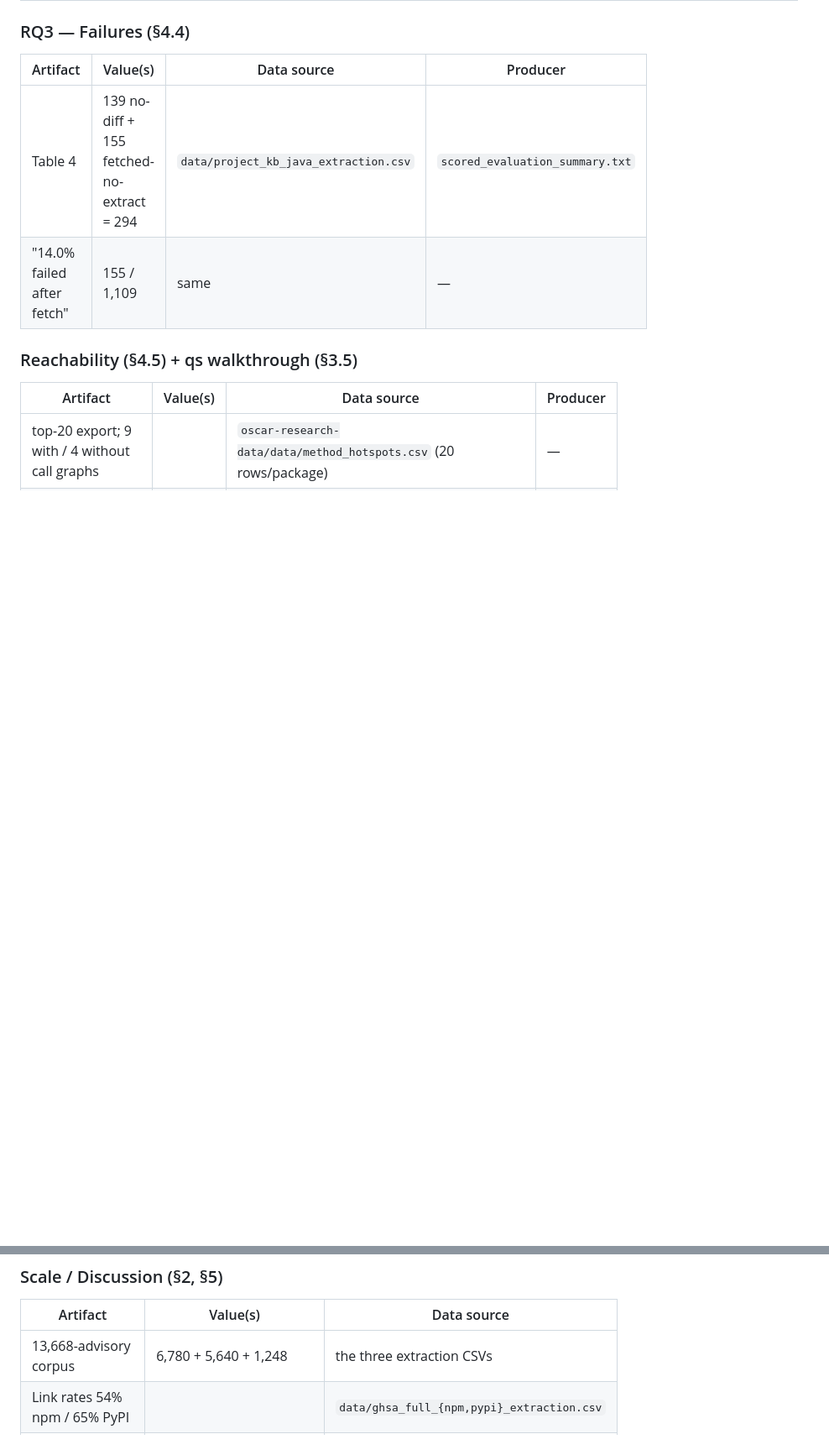
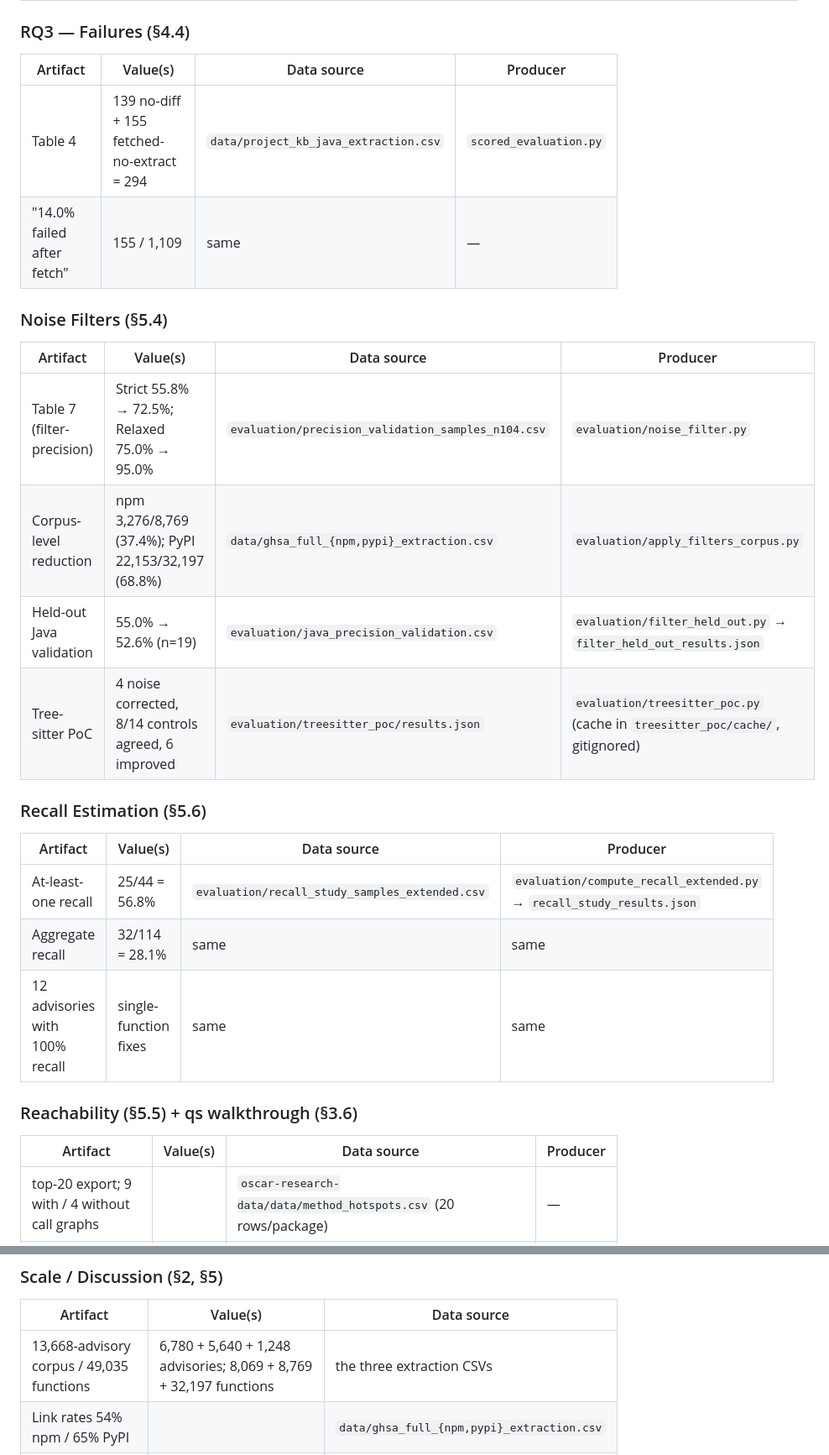
Before and after one commit to fabgonzalez-dev/oscar-patch-mining, a Markdown page: evaluation/REPRODUCIBILITY.md, 2 parts joined by grey strips. Shown at 84% size. Drawn GitHub-style; blank space fills up the shorter version.

Commit message:
docs: update REPRODUCIBILITY.md — fix stale refs, add noise filters, recall, tree-sitter sections

```diff
--- a/evaluation/REPRODUCIBILITY.md
+++ b/evaluation/REPRODUCIBILITY.md
@@ -65,10 +77,27 @@ Study-2 summary; `generate_validation_samples.py` holds the confidence-tier logi
 
 | Artifact | Value(s) | Data source | Producer |
 |---|---|---|---|
-| Table 4 | 139 no-diff + 155 fetched-no-extract = 294 | `data/project_kb_java_extraction.csv` | `scored_evaluation_summary.txt` |
+| Table 4 | 139 no-diff + 155 fetched-no-extract = 294 | `data/project_kb_java_extraction.csv` | `scored_evaluation.py` |
 | "14.0% failed after fetch" | 155 / 1,109 | same | — |
 
-### Reachability (§4.5) + qs walkthrough (§3.5)
+### Noise Filters (§5.4)
+
+| Artifact | Value(s) | Data source | Producer |
+|---|---|---|---|
+| Table 7 (filter-precision) | Strict 55.8% → 72.5%; Relaxed 75.0% → 95.0% | `evaluation/precision_validation_samples_n104.csv` | `evaluation/noise_filter.py` |
+| Corpus-level reduction | npm 3,276/8,769 (37.4%); PyPI 22,153/32,197 (68.8%) | `data/ghsa_full_{npm,pypi}_extraction.csv` | `evaluation/apply_filters_corpus.py` |
+| Held-out Java validation | 55.0% → 52.6% (n=19) | `evaluation/java_precision_validation.csv` | `evaluation/filter_held_out.py` → `filter_held_out_results.json` |
+| Tree-sitter PoC | 4 noise corrected, 8/14 controls agreed, 6 improved | `evaluation/treesitter_poc/results.json` | `evaluation/treesitter_poc.py` (cache in `treesitter_poc/cache/`, gitignored) |
+
+### Recall Estimation (§5.6)
+
+| Artifact | Value(s) | Data source | Producer |
+|---|---|---|---|
+| At-least-one recall | 25/44 = 56.8% | `evaluation/recall_study_samples_extended.csv` | `evaluation/compute_recall_extended.py` → `recall_study_results.json` |
+| Aggregate recall | 32/114 = 28.1% | same | same |
+| 12 advisories with 100% recall | single-function fixes | same | same |
+
+### Reachability (§5.5) + qs walkthrough (§3.6)
 
 | Artifact | Value(s) | Data source | Producer |
 |---|---|---|---|
@@ -80,7 +109,7 @@ Study-2 summary; `generate_validation_samples.py` holds the confidence-tier logi
 
 | Artifact | Value(s) | Data source |
 |---|---|---|
-| 13,668-advisory corpus | 6,780 + 5,640 + 1,248 | the three extraction CSVs |
+| 13,668-advisory corpus / 49,035 functions | 6,780 + 5,640 + 1,248 advisories; 8,069 + 8,769 + 32,197 functions | the three extraction CSVs |
 | Link rates 54% npm / 65% PyPI | | `data/ghsa_full_{npm,pypi}_extraction.csv` |
 | LLM cost \$137–410 | 13,668 × \$0.01–0.03/diff (footnoted assumption) | arithmetic |
 
```
Also changed, not shown: other parts of evaluation/REPRODUCIBILITY.md (+15 -3 lines).
